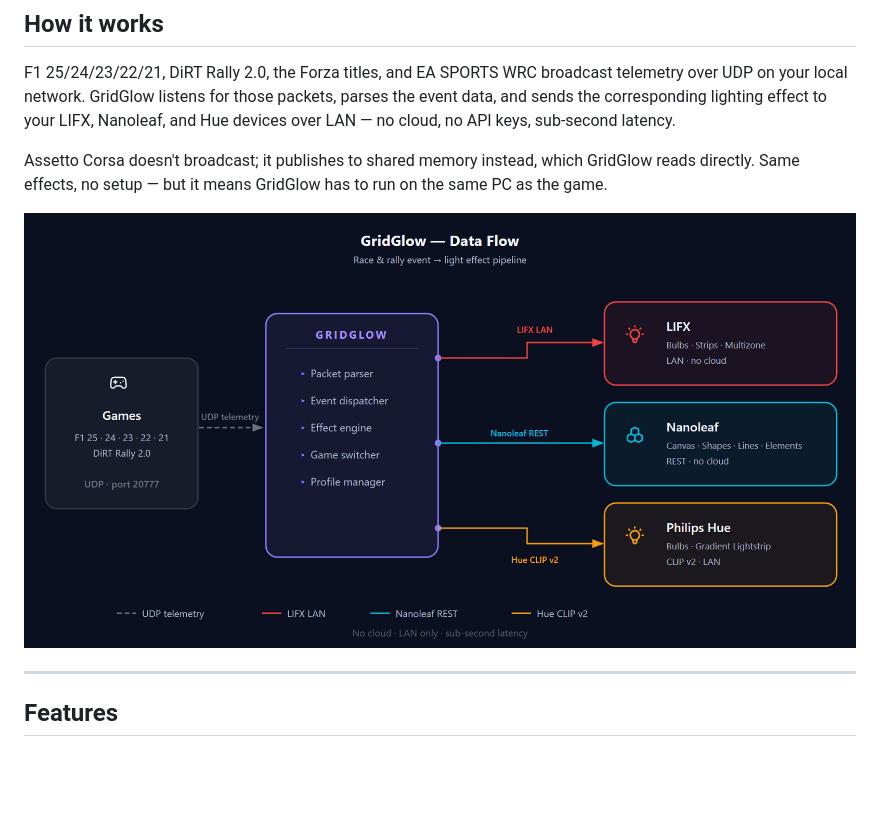
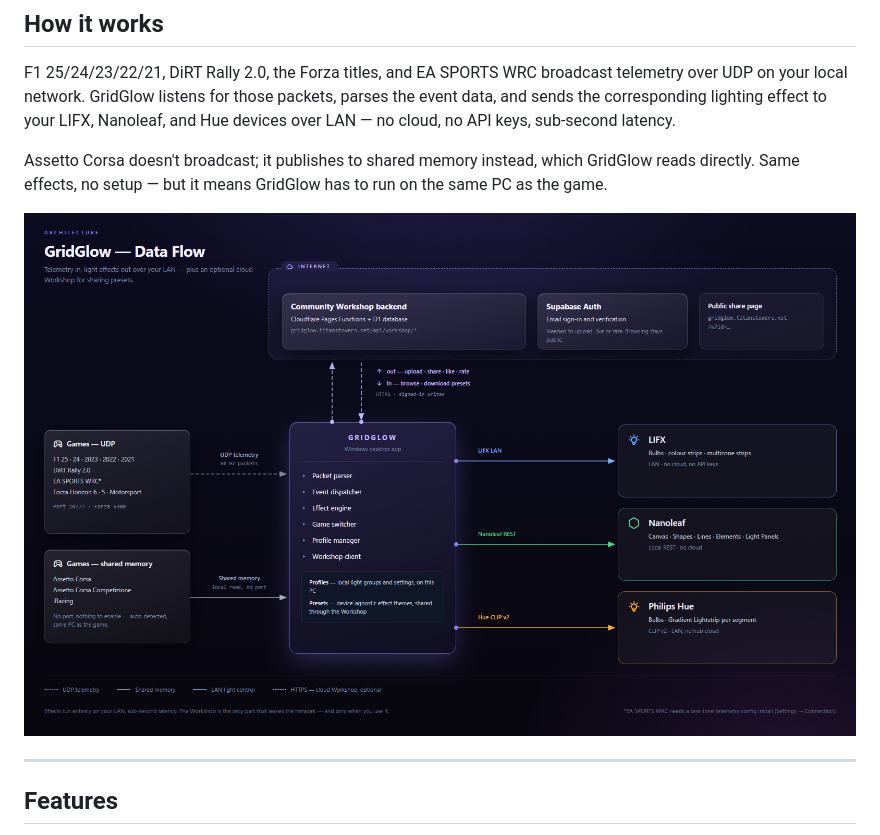
Before and after one commit to onxtane/f1-lifx-bridge, a Markdown page: README.md, the part around the change. GitHub-like rendering; blank space fills up the shorter version.

Commit message:
Update data flow diagram image in README

```diff
--- a/README.md
+++ b/README.md
@@ -12,7 +12,7 @@ F1 25/24/23/22/21, DiRT Rally 2.0, the Forza titles, and EA SPORTS WRC broadcast
 
 Assetto Corsa doesn't broadcast; it publishes to shared memory instead, which GridGlow reads directly. Same effects, no setup — but it means GridGlow has to run on the same PC as the game.
 
-![Data flow diagram](docs/data_flow.png)
+![Data flow diagram](docs/data_flow2.png)
 
 ---
 
```
